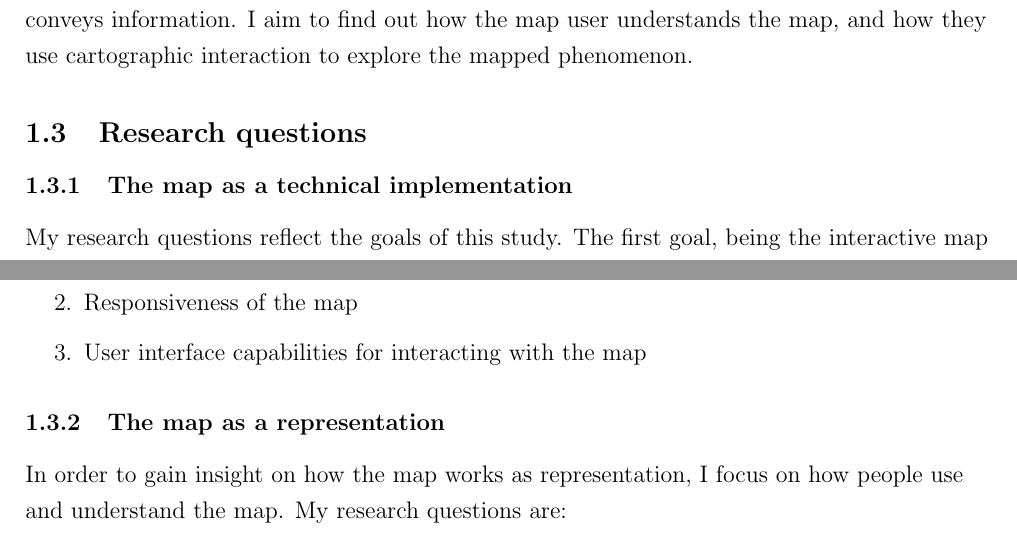
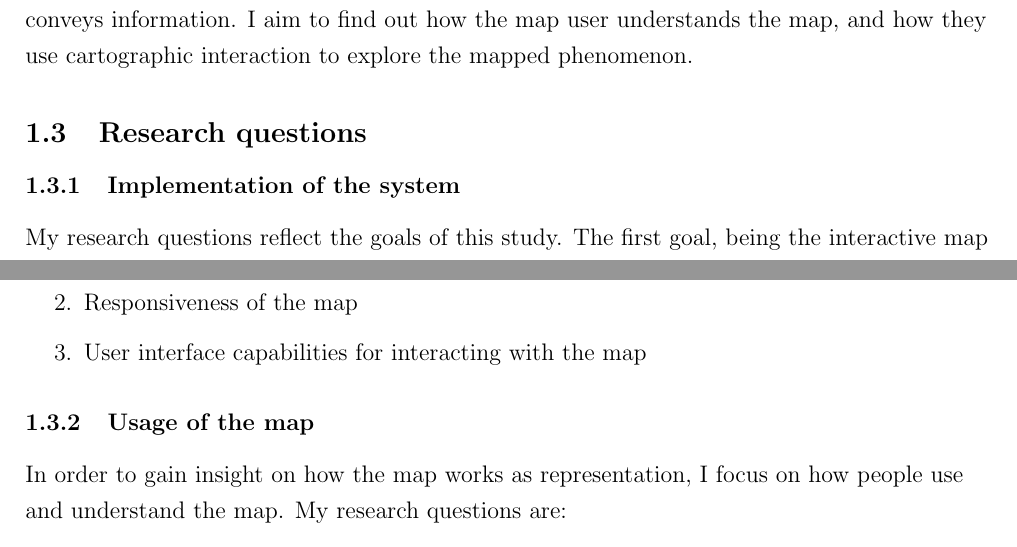
Before and after one commit to eemilhaa/thesis, a LaTeX thesis (thesis/main.tex, which reads thesis/sections/introduction.tex): two parts of pages 7 and 8 of 46, joined at a grey line, cut so that both start at the same text. Compiled offline with pdfLaTeX.

Commit message:
intro headings

```diff
--- a/thesis/sections/introduction.tex
+++ b/thesis/sections/introduction.tex
@@ -188,7 +188,7 @@ and how they use cartographic interaction to explore the mapped phenomenon.
 
 \subsection{Research questions}
 
-\subsubsection{The map as a technical implementation}
+\subsubsection{Implementation of the system}
 
 My research questions reflect the goals of this study.  % TODO
 The first goal, being the interactive map presentation,
@@ -269,7 +269,7 @@ I base my comparison of web mapping libraries on three criteria:
 
 % The first two criteria I evaluate qualitatively. The third criteria, while an inherent quality of a mapping-library, Is that too ultimately my own view.  % TODO
 
-\subsubsection{The map as a representation}
+\subsubsection{Usage of the map}
 
 In order to gain insight on how the map works as representation,
 I focus on how people use and understand the map.
```
